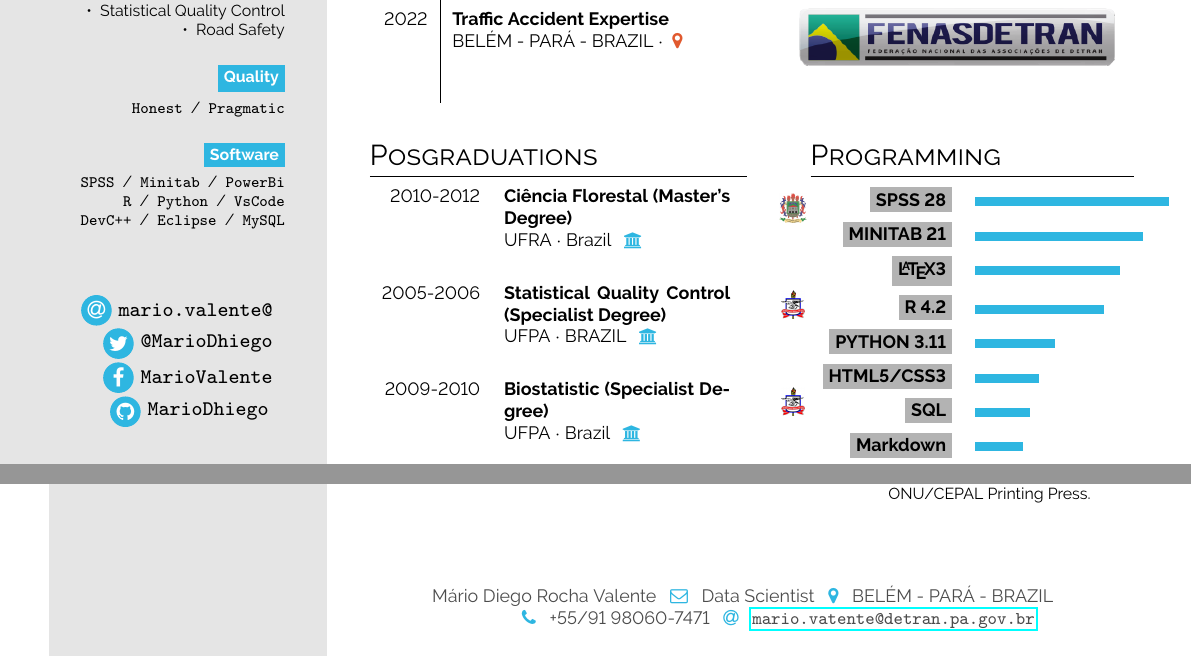
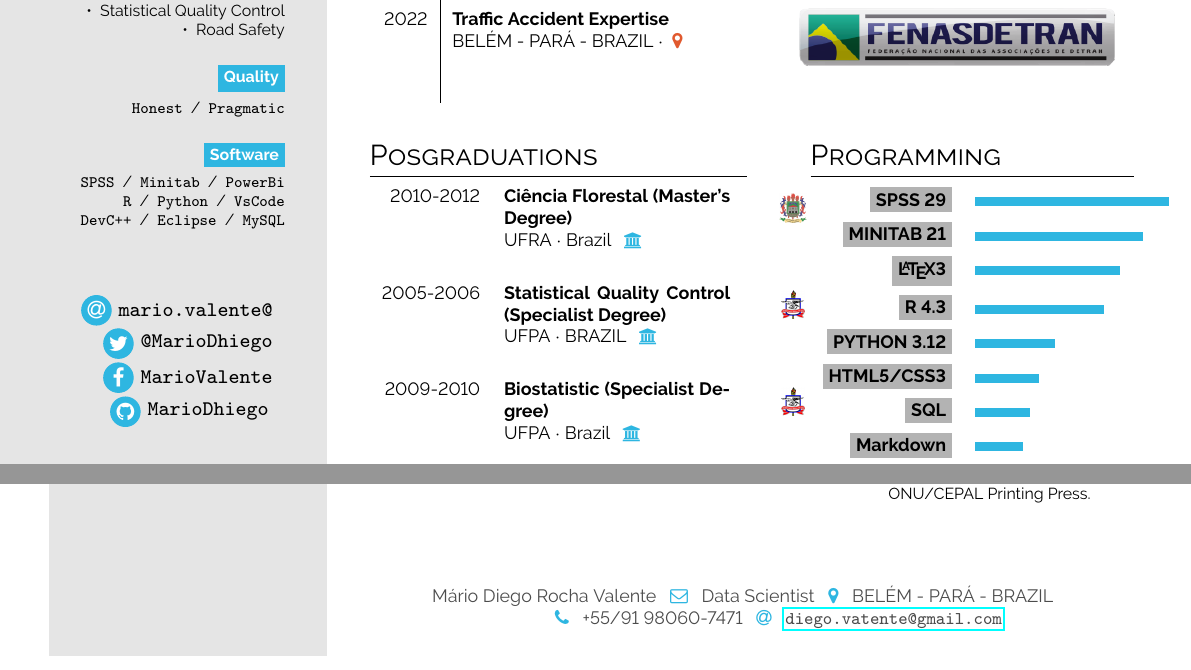
Before and after one commit to MarioDhiego/CURRICULUM_VITAE, a LaTeX document (main.tex): two parts of pages 1 and 2 of 2, joined at a grey line, cut so that both start at the same text. Compiled offline with pdfLaTeX.

Commit message:
atualização

```diff
--- a/main.tex
+++ b/main.tex
@@ -156,11 +156,11 @@ Sign: Scorpion
 \begin{minipage}[t]{0.3\textwidth}
 \section*{Programming}
 \begin{tabular}{r @{\hspace{0.5em}}l}
-     \bg{skilllabelcolour}{iconcolour}{SPSS 28} &  \barrule{0.60}{0.5em}{cvgreen}\\
+     \bg{skilllabelcolour}{iconcolour}{SPSS 29} &  \barrule{0.60}{0.5em}{cvgreen}\\
      \bg{skilllabelcolour}{iconcolour}{MINITAB 21} & \barrule{0.52}{0.5em}{cvgreen} \\
      \bg{skilllabelcolour}{iconcolour}{\LaTeX 3} & \barrule{0.45}{0.5em}{cvgreen} \\
-     \bg{skilllabelcolour}{iconcolour}{R 4.2} & \barrule{0.40}{0.5em}{cvgreen} \\
-     \bg{skilllabelcolour}{iconcolour}{PYTHON 3.11} & \barrule{0.25}{0.5em}{cvgreen} \\
+     \bg{skilllabelcolour}{iconcolour}{R 4.3} & \barrule{0.40}{0.5em}{cvgreen} \\
+     \bg{skilllabelcolour}{iconcolour}{PYTHON 3.12} & \barrule{0.25}{0.5em}{cvgreen} \\
       \bg{skilllabelcolour}{iconcolour}{HTML5/CSS3} & \barrule{0.20}{0.5em}{cvgreen} \\
       \bg{skilllabelcolour}{iconcolour}{SQL} & \barrule{0.17}{0.5em}{cvgreen} \\
       \bg{skilllabelcolour}{iconcolour}{Markdown} & \barrule{0.15}{0.5em}{cvgreen} \\
@@ -221,7 +221,7 @@ Sign: Scorpion
 \setlength{\parindent}{0pt}
 \begin{minipage}[t]{\rightcolwidth}
 \begin{center}\fontfamily{\sfdefault}\selectfont \color{black!70}
-{\small Mário Diego Rocha Valente \icon{\faEnvelopeO}{cvgreen}{} Data Scientist \icon{\faMapMarker}{cvgreen}{} BELÉM - PARÁ - BRAZIL  \newline \icon{\faPhone}{cvgreen}{}  +55/91 98060-7471 \icon{\faAt}{cvgreen}{} \protect\url{mario.vatente@detran.pa.gov.br}
+{\small Mário Diego Rocha Valente \icon{\faEnvelopeO}{cvgreen}{} Data Scientist \icon{\faMapMarker}{cvgreen}{} BELÉM - PARÁ - BRAZIL  \newline \icon{\faPhone}{cvgreen}{}  +55/91 98060-7471 \icon{\faAt}{cvgreen}{} \protect\url{diego.vatente@gmail.com}
 }
 \end{center}
 \end{minipage}
```
